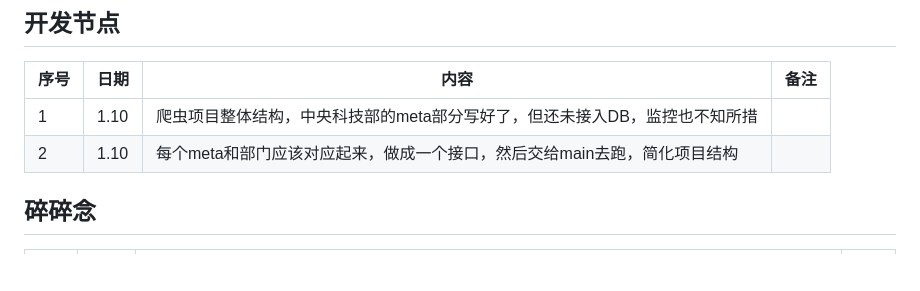
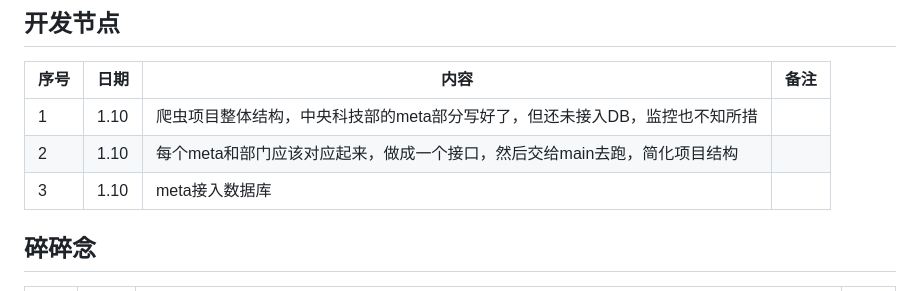
Before and after one commit to tbghg/PolicySearchEngine, a Markdown page: doc/开发日志.md, the part around the change. Drawn GitHub-style; blank space fills up the shorter version.

Commit message:
doc 开发日志

```diff
--- a/doc/开发日志.md
+++ b/doc/开发日志.md
@@ -18,6 +18,7 @@
 |----|------|------------------------------------------|----|
 | 1  | 1.10 | 爬虫项目整体结构，中央科技部的meta部分写好了，但还未接入DB，监控也不知所措 |    |
 | 2  | 1.10 | 每个meta和部门应该对应起来，做成一个接口，然后交给main去跑，简化项目结构 |    |
+| 3  | 1.10 | meta接入数据库                                |    |
 
 ## 碎碎念
 
```
